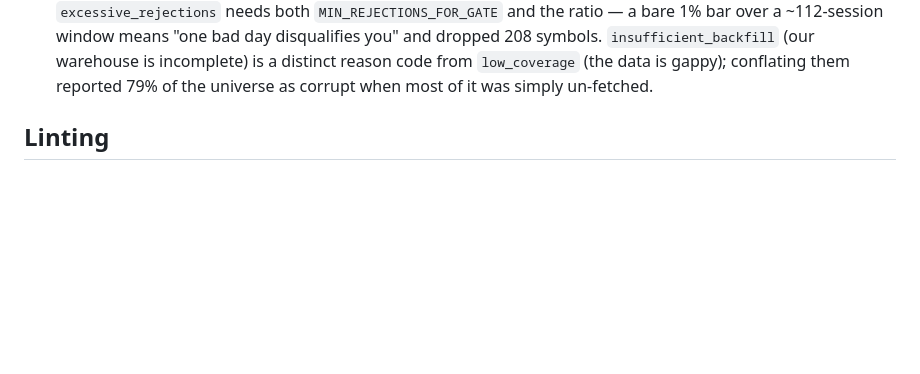
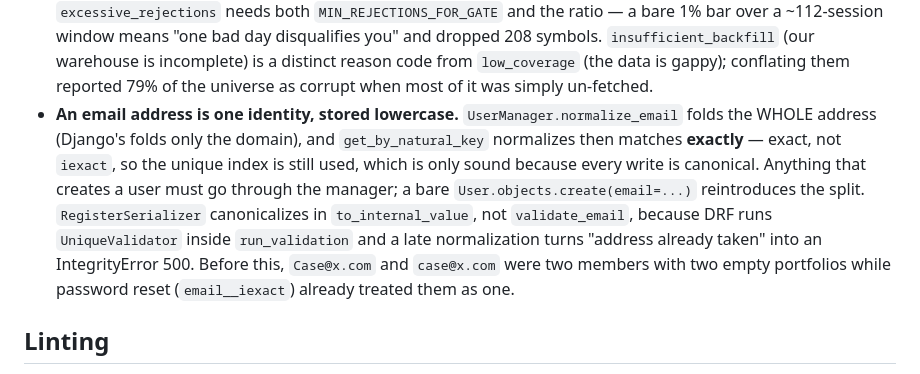
Before and after one commit to ParhamBeik/PORTFOLIO, a Markdown page: portfolio-saas/CLAUDE.md, the part around the change. Drawn GitHub-style; blank space fills up the shorter version.

Commit message:
docs: record the email-identity invariant in CLAUDE.md
The fix lives in three places (manager, natural key, serializer) and the
failure mode is silent, so the next person adding a user-creation path
needs to know that a bare User.objects.create bypasses it.

Co-Authored-By: Claude Opus 5 <noreply@anthropic.com>

```diff
--- a/portfolio-saas/CLAUDE.md
+++ b/portfolio-saas/CLAUDE.md
@@ -81,6 +81,7 @@ Demo users (DEBUG only): `demopro@portfolio.local` / `demopro12345`.
 - **Coverage counts jobs; the census counts symbols.** Every number in `coverage_report` except `build_symbol_census` counts `(symbol, endpoint)` states, so a symbol with eight endpoints contributes eight rows and "1,331 pending" reads as a symbol count when it is not. `classify_archive_state` tests `blacklisted`/`suspended_at` **before** `verified_complete`: a symbol the archive has given up on is neither coverage nor backlog, and both flags sat on the model for weeks with no status naming them, so every unfetchable symbol was counted as whatever its stale row counts implied. `Ops.jsx:archiveJobVariant` mirrors the order, and the API must serialize both fields or the console classifies on `undefined`.
 - **A retired endpoint needs three switches, not one.** Dropping it from the seed dict only stops *creation*: rows an earlier deploy made keep polling forever. `live_states._RETIRED_LIVE_ENDPOINTS` force-disables them on every `ensure_live_states` and records why in `last_error`. `ime_futures`/`ime_options` were retired this way on 2026-09-06 (every row rejected on ingest, billed TSETMC on a 900s cadence, read by nothing); `etf_nav` before them. Codal is different — it is *gated*, not retired, by `settings.CODAL_ENABLED`, which controls the queue route, the beat entry and `archive.disabled_endpoints()` together; its states are left untouched so they resume when the flag flips.
 - **The integrity gate and `_build_returns_matrix` must agree.** A leading run of absent sessions is the *absence* of history (newly listed), not a hole in it — `integrity.compute_symbol_integrity` clamps to `first_observed` exactly as `returns._gap_profile` does. Per-symbol halts come from `calendars.symbol_halt_days` (zero volume AND zero trades for one symbol while the market traded), the single-symbol twin of `market_closure_days`. `excessive_rejections` needs both `MIN_REJECTIONS_FOR_GATE` and the ratio — a bare 1% bar over a ~112-session window means "one bad day disqualifies you" and dropped 208 symbols. `insufficient_backfill` (our warehouse is incomplete) is a distinct reason code from `low_coverage` (the data is gappy); conflating them reported 79% of the universe as corrupt when most of it was simply un-fetched.
+- **An email address is one identity, stored lowercase.** `UserManager.normalize_email` folds the WHOLE address (Django's folds only the domain), and `get_by_natural_key` normalizes then matches **exactly** — exact, not `iexact`, so the unique index is still used, which is only sound because every write is canonical. Anything that creates a user must go through the manager; a bare `User.objects.create(email=...)` reintroduces the split. `RegisterSerializer` canonicalizes in `to_internal_value`, not `validate_email`, because DRF runs `UniqueValidator` inside `run_validation` and a late normalization turns "address already taken" into an IntegrityError 500. Before this, `Case@x.com` and `case@x.com` were two members with two empty portfolios while password reset (`email__iexact`) already treated them as one.
 
 ## Linting
 
```
